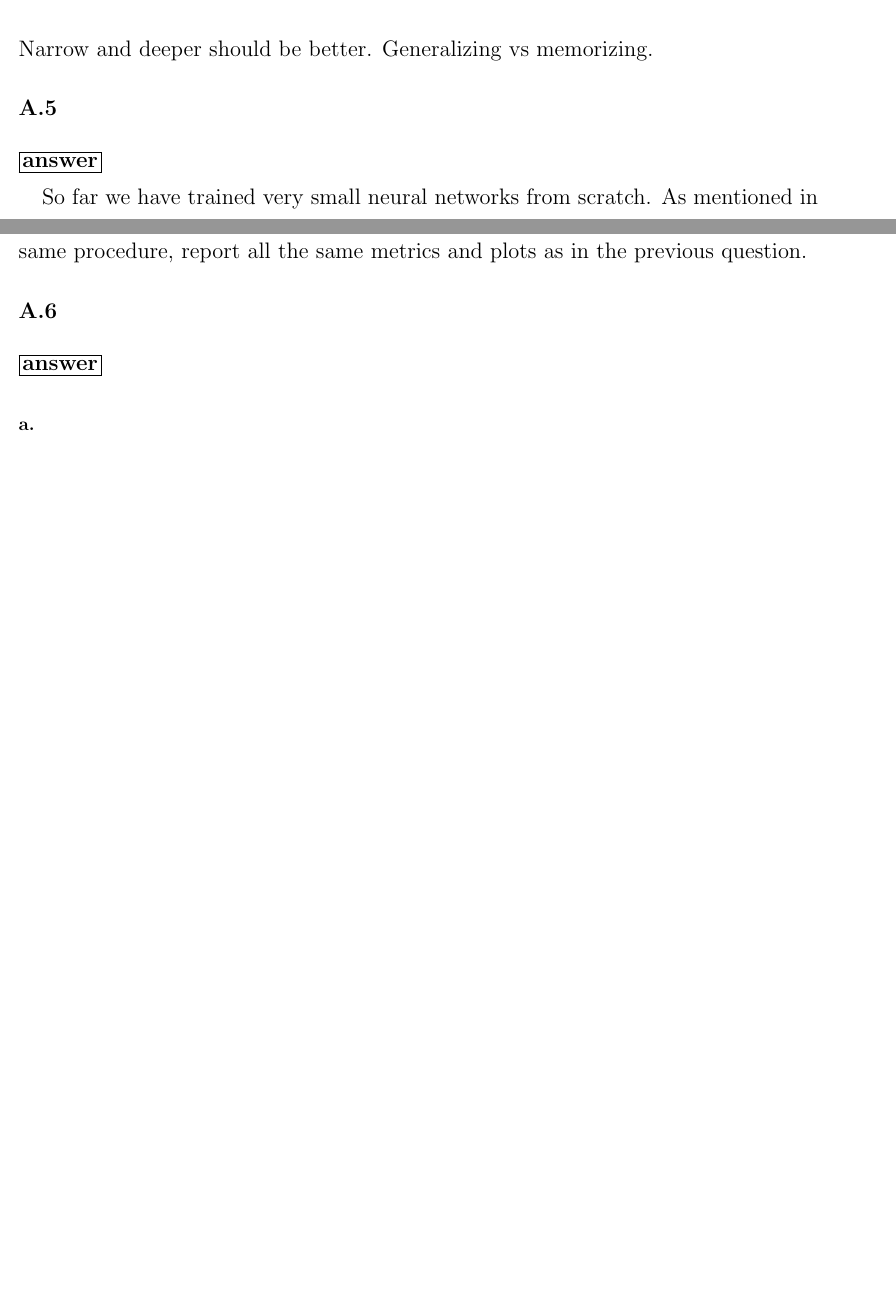
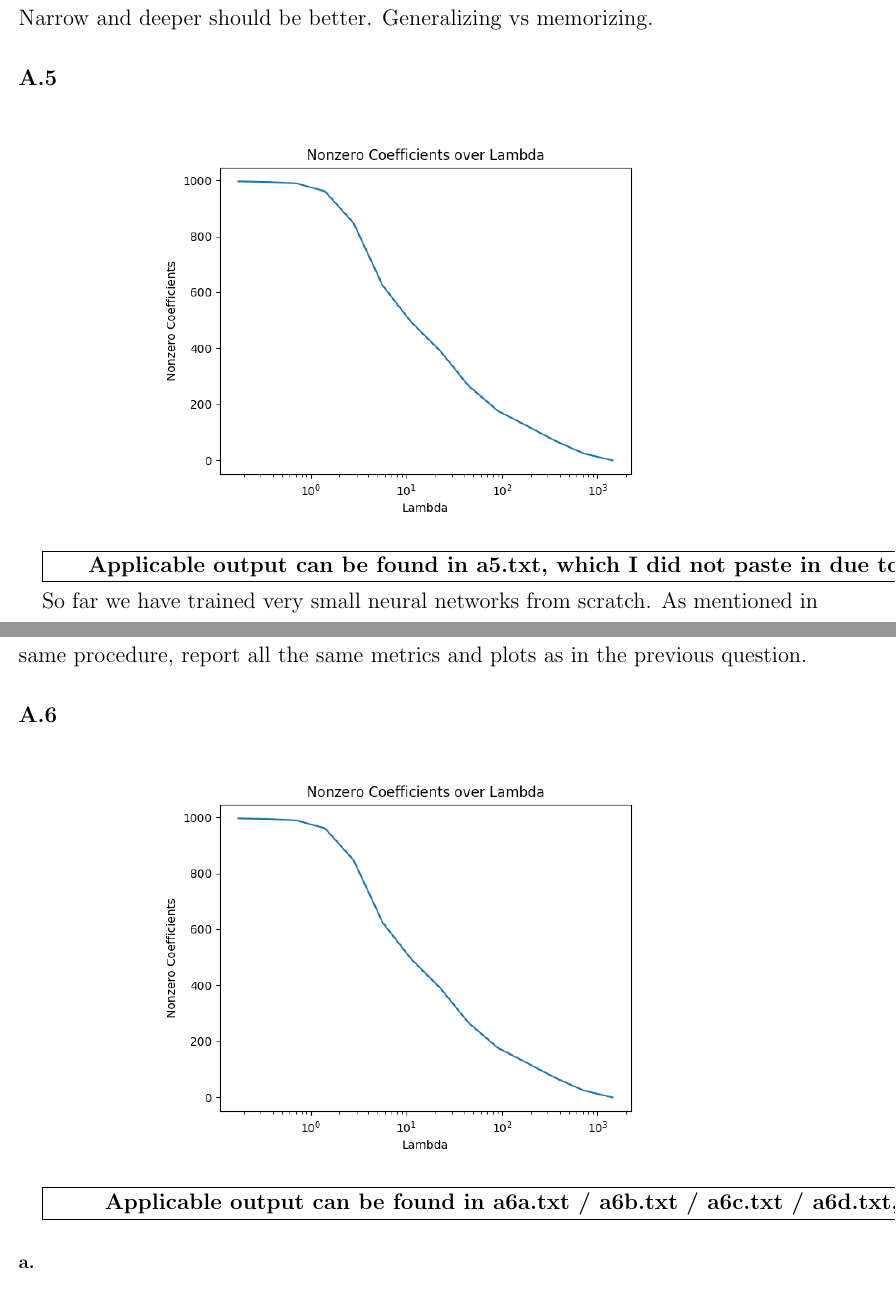
Before and after one commit to michaelghuang19/cse446, a LaTeX problem sheet (hw3/cse446hw3.tex): two parts of pages 6 and 8 of 10 before the commit and two parts of pages 7 and 9 of 11 after it, joined at a grey line, cut so that both start at the same text, the shorter picture padded with empty space. Compiled offline with pdfLaTeX.

Commit message:
a3 re-fig

```diff
--- a/hw3/cse446hw3.tex
+++ b/hw3/cse446hw3.tex
@@ -232,7 +233,12 @@ Narrow and deeper should be better. Generalizing vs memorizing.
 \section*{A.5}
 {\Large
 
-\framebox[1.1\width]{\textbf{answer}}
+\begin{figure}[h]
+  \centering
+  \includegraphics[width=120mm]{../hw2-code/results/a4_a.png}
+\end{figure}
+
+\framebox[1.1\width]{\textbf{Applicable output can be found in a5.txt, which I did not paste in due to its length}}
 
 So far we have trained very small neural networks from scratch. As mentioned in the previous problem, modern neural networks are much larger and more difficult to train and validate. In practice, it is rare to train such large networks from scratch. This is because it is difficult to obtain both the massive datasets and the computational resources required to train such networks. \\
 
@@ -264,7 +270,12 @@ So far we have trained very small neural networks from scratch. As mentioned in
 \section*{A.6}
 {\Large
 
-\framebox[1.1\width]{\textbf{answer}}
+\begin{figure}[h]
+  \centering
+  \includegraphics[width=120mm]{../hw2-code/results/a4_a.png}
+\end{figure}
+
+\framebox[1.1\width]{\textbf{Applicable output can be found in a6a.txt / a6b.txt / a6c.txt / a6d.txt, which I did not paste in due to its length}}
 
 \subsection*{a.}
 
```
Also changed, not shown: hw3-code/README.md, hw3-code/results/a3_bi.png, hw3-code/results/a3_bii.png, hw3-code/results/a3_d.bi.png, hw3-code/results/a3_d.bii.png, hw3-code/results/a3_d.ci.png, hw3-code/results/a3_d.cii.png, hw3/cse446hw3.tex (23 more changed lines), 1 other file.
